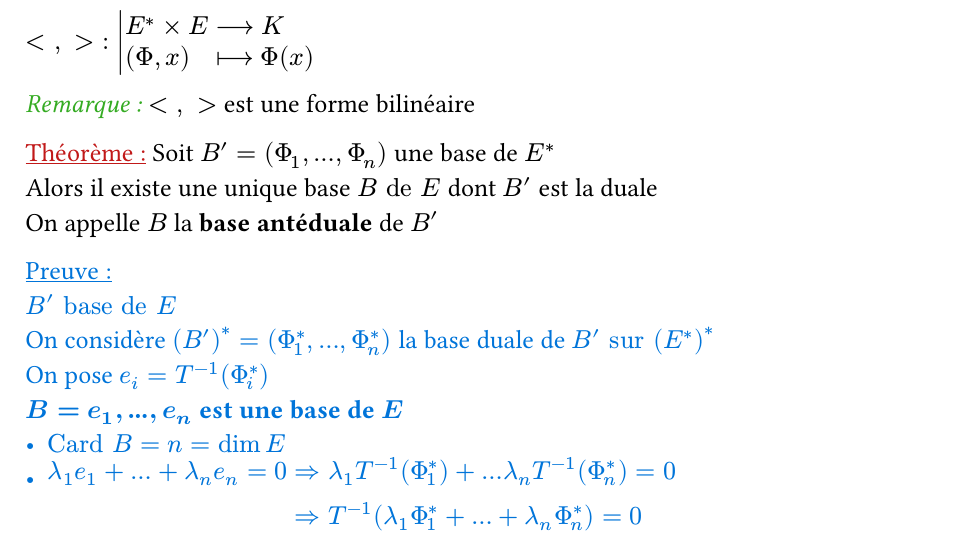
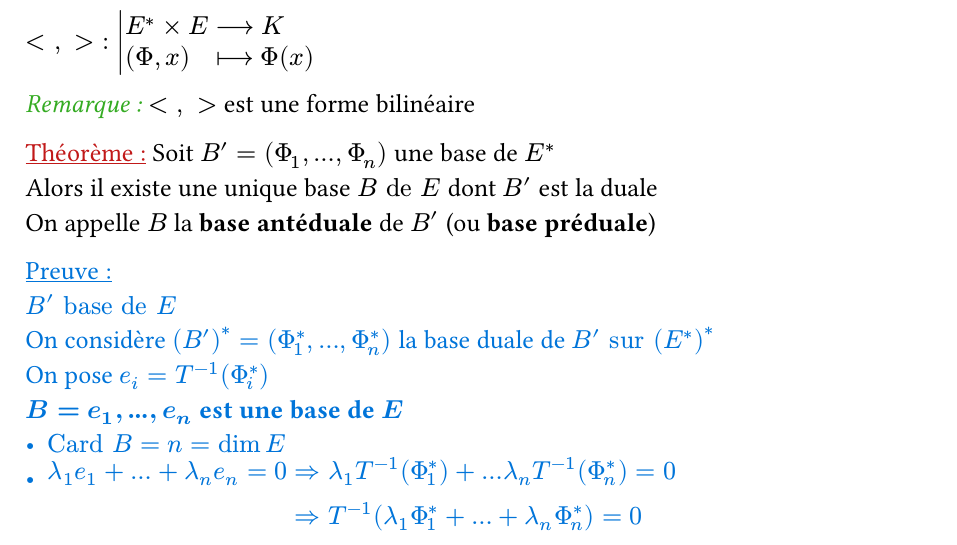
Before and after one commit to SachaBnk/L3-Maths, a Typst document (S6/src/Algèbre/Chapitre4_Dualite.typ): part of page 5 of 26, cut so that both start at the same text. The pictures show the PDF file S6/algèbre/Chapitre4_Dualite.pdf that the author committed with the source.

Commit message:
s6/algebre/ch4
hotfix

```diff
--- a/S6/src/Algèbre/Chapitre4_Dualite.typ
+++ b/S6/src/Algèbre/Chapitre4_Dualite.typ
@@ -153,7 +153,7 @@ $scal(" ", " ") : func(ED times E &--> K, (Phi, x) &ass Phi(x))$
 
 #thm() Soit $B' = (Phi_1, ..., Phi_n)$ une base de $ED$\
 Alors il existe une unique base $B de E$ dont $B'$ est la duale\
-On appelle $B$ la *base antéduale* de $B'$
+On appelle $B$ la *base antéduale* de $B'$ (ou *base préduale*)
 #let Tm = $T^(-1)$
 
 #demo()[
```
Also changed, not shown: S6/algèbre/Chapitre4_Dualite.pdf.
